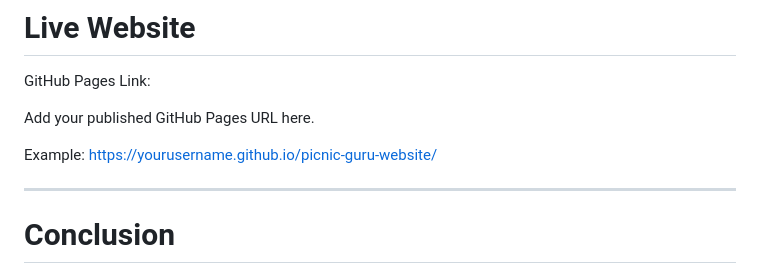
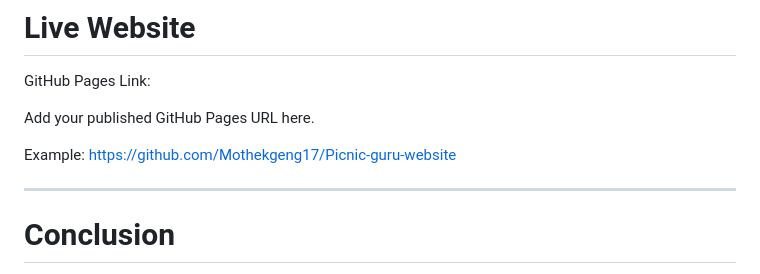
Before and after one commit to Mothekgeng17/Picnic-guru-website, a Markdown page: README.md, the part around the change. Rendered like a GitHub page.

Commit message:
Update README.md
Edited my link

```diff
--- a/README.md
+++ b/README.md
@@ -334,7 +334,7 @@ GitHub Pages Link:
 Add your published GitHub Pages URL here.
 
 Example:
-https://yourusername.github.io/picnic-guru-website/
+https://github.com/Mothekgeng17/Picnic-guru-website
 
 ---
 
```
